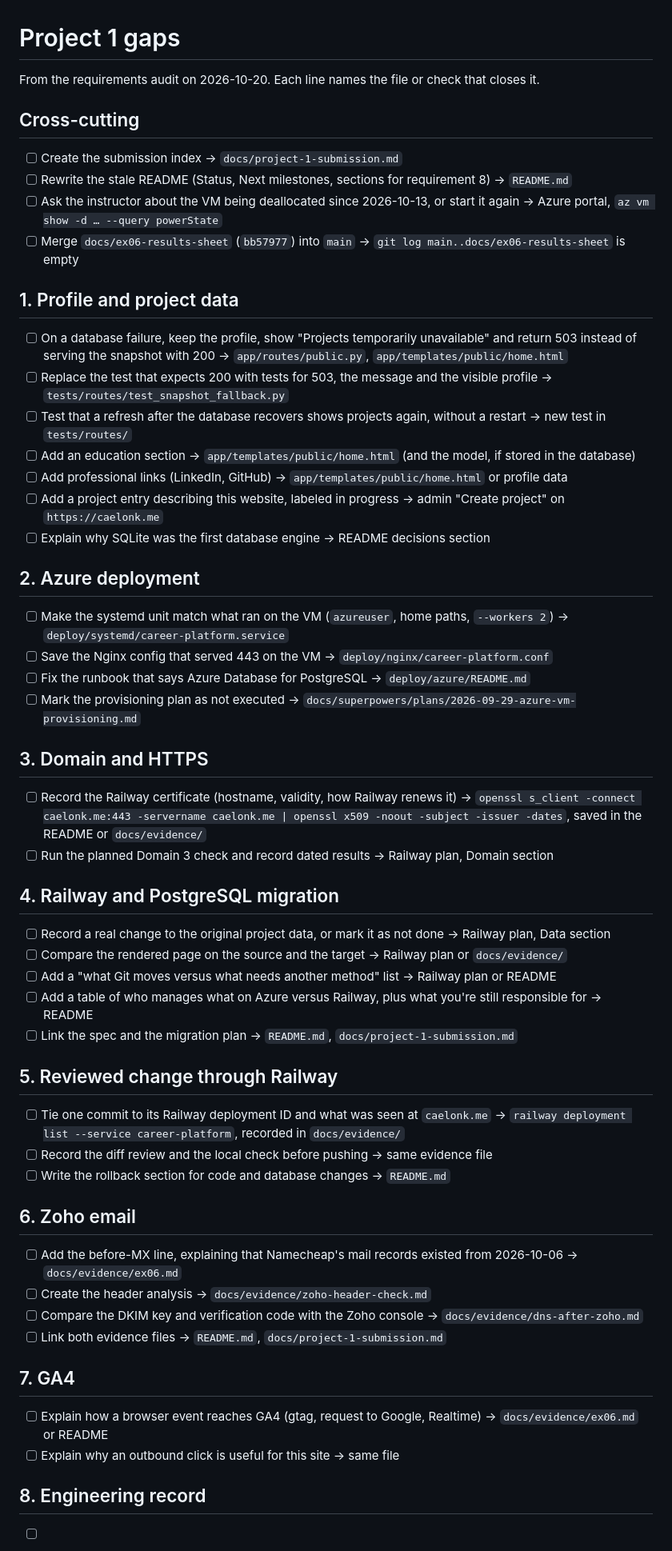
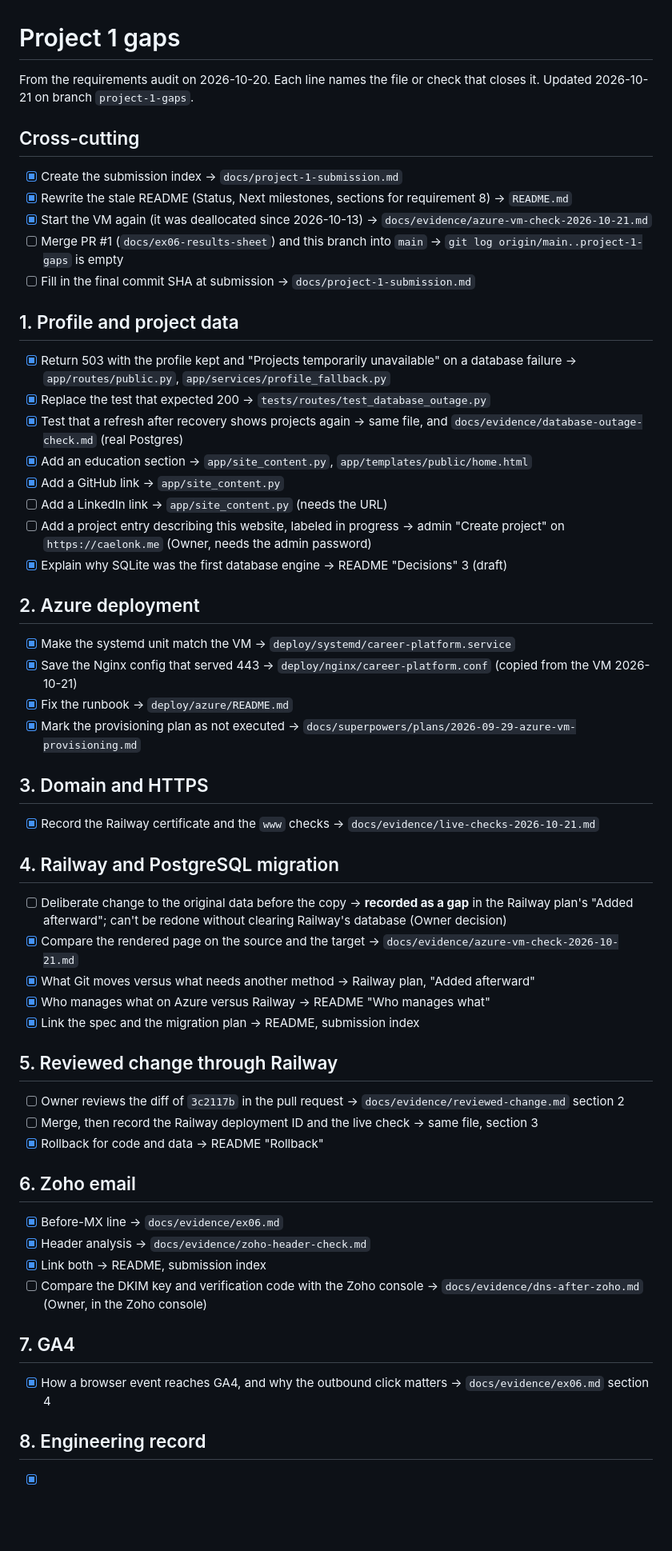
Before and after one commit to caelonk/career-platform, a Markdown page: TASKS.md, the part around one of its changes. Shown at 80% size. Rendered like a GitHub page; blank space fills up the shorter version.

Commit message:
docs: update the Project 1 gap checklist
Co-Authored-By: Claude Opus 5.5 <noreply@anthropic.com>

```diff
--- a/TASKS.md
+++ b/TASKS.md
@@ -1,61 +1,62 @@
 # Project 1 gaps
 
 From the requirements audit on 2026-10-20. Each line names the file or check that closes it.
+Updated 2026-10-21 on branch `project-1-gaps`.
 
 ## Cross-cutting
 
-- [ ] Create the submission index → `docs/project-1-submission.md`
-- [ ] Rewrite the stale README (Status, Next milestones, sections for requirement 8) → `README.md`
-- [ ] Ask the instructor about the VM being deallocated since 2026-10-13, or start it again → Azure portal, `az vm show -d … --query powerState`
-- [ ] Merge `docs/ex06-results-sheet` (`bb57977`) into `main` → `git log main..docs/ex06-results-sheet` is empty
+- [x] Create the submission index → `docs/project-1-submission.md`
+- [x] Rewrite the stale README (Status, Next milestones, sections for requirement 8) → `README.md`
+- [x] Start the VM again (it was deallocated since 2026-10-13) → `docs/evidence/azure-vm-check-2026-10-21.md`
+- [ ] Merge PR #1 (`docs/ex06-results-sheet`) and this branch into `main` → `git log origin/main..project-1-gaps` is empty
+- [ ] Fill in the final commit SHA at submission → `docs/project-1-submission.md`
 
 ## 1. Profile and project data
 
-- [ ] On a database failure, keep the profile, show "Projects temporarily unavailable" and return 503 instead of serving the snapshot with 200 → `app/routes/public.py`, `app/templates/public/home.html`
-- [ ] Replace the test that expects 200 with tests for 503, the message and the visible profile → `tests/routes/test_snapshot_fallback.py`
-- [ ] Test that a refresh after the database recovers shows projects again, without a restart → new test in `tests/routes/`
-- [ ] Add an education section → `app/templates/public/home.html` (and the model, if stored in the database)
-- [ ] Add professional links (LinkedIn, GitHub) → `app/templates/public/home.html` or profile data
-- [ ] Add a project entry describing this website, labeled in progress → admin "Create project" on `https://caelonk.me`
-- [ ] Explain why SQLite was the first database engine → README decisions section
+- [x] Return 503 with the profile kept and "Projects temporarily unavailable" on a database failure → `app/routes/public.py`, `app/services/profile_fallback.py`
+- [x] Replace the test that expected 200 → `tests/routes/test_database_outage.py`
+- [x] Test that a refresh after recovery shows projects again → same file, and `docs/evidence/database-outage-check.md` (real Postgres)
+- [x] Add an education section → `app/site_content.py`, `app/templates/public/home.html`
+- [x] Add a GitHub link → `app/site_content.py`
+- [ ] Add a LinkedIn link → `app/site_content.py` (needs the URL)
+- [ ] Add a project entry describing this website, labeled in progress → admin "Create project" on `https://caelonk.me` (Owner, needs the admin password)
+- [x] Explain why SQLite was the first database engine → README "Decisions" 3 (draft)
 
 ## 2. Azure deployment
 
-- [ ] Make the systemd unit match what ran on the VM (`azureuser`, home paths, `--workers 2`) → `deploy/systemd/career-platform.service`
-- [ ] Save the Nginx config that served 443 on the VM → `deploy/nginx/career-platform.conf`
-- [ ] Fix the runbook that says Azure Database for PostgreSQL → `deploy/azure/README.md`
-- [ ] Mark the provisioning plan as not executed → `docs/superpowers/plans/2026-09-29-azure-vm-provisioning.md`
+- [x] Make the systemd unit match the VM → `deploy/systemd/career-platform.service`
+- [x] Save the Nginx config that served 443 → `deploy/nginx/career-platform.conf` (copied from the VM 2026-10-21)
+- [x] Fix the runbook → `deploy/azure/README.md`
+- [x] Mark the provisioning plan as not executed → `docs/superpowers/plans/2026-09-29-azure-vm-provisioning.md`
 
 ## 3. Domain and HTTPS
 
-- [ ] Record the Railway certificate (hostname, validity, how Railway renews it) → `openssl s_client -connect caelonk.me:443 -servername caelonk.me | openssl x509 -noout -subject -issuer -dates`, saved in the README or `docs/evidence/`
-- [ ] Run the planned Domain 3 check and record dated results → Railway plan, Domain section
+- [x] Record the Railway certificate and the `www` checks → `docs/evidence/live-checks-2026-10-21.md`
 
 ## 4. Railway and PostgreSQL migration
 
-- [ ] Record a real change to the original project data, or mark it as not done → Railway plan, Data section
-- [ ] Compare the rendered page on the source and the target → Railway plan or `docs/evidence/`
-- [ ] Add a "what Git moves versus what needs another method" list → Railway plan or README
-- [ ] Add a table of who manages what on Azure versus Railway, plus what you're still responsible for → README
-- [ ] Link the spec and the migration plan → `README.md`, `docs/project-1-submission.md`
+- [ ] Deliberate change to the original data before the copy → **recorded as a gap** in the Railway plan's "Added afterward"; can't be redone without clearing Railway's database (Owner decision)
+- [x] Compare the rendered page on the source and the target → `docs/evidence/azure-vm-check-2026-10-21.md`
+- [x] What Git moves versus what needs another method → Railway plan, "Added afterward"
+- [x] Who manages what on Azure versus Railway → README "Who manages what"
+- [x] Link the spec and the migration plan → README, submission index
 
 ## 5. Reviewed change through Railway
 
-- [ ] Tie one commit to its Railway deployment ID and what was seen at `caelonk.me` → `railway deployment list --service career-platform`, recorded in `docs/evidence/`
-- [ ] Record the diff review and the local check before pushing → same evidence file
-- [ ] Write the rollback section for code and database changes → `README.md`
+- [ ] Owner reviews the diff of `3c2117b` in the pull request → `docs/evidence/reviewed-change.md` section 2
+- [ ] Merge, then record the Railway deployment ID and the live check → same file, section 3
+- [x] Rollback for code and data → README "Rollback"
 
 ## 6. Zoho email
 
-- [ ] Add the before-MX line, explaining that Namecheap's mail records existed from 2026-10-06 → `docs/evidence/ex06.md`
-- [ ] Create the header analysis → `docs/evidence/zoho-header-check.md`
-- [ ] Compare the DKIM key and verification code with the Zoho console → `docs/evidence/dns-after-zoho.md`
-- [ ] Link both evidence files → `README.md`, `docs/project-1-submission.md`
+- [x] Before-MX line → `docs/evidence/ex06.md`
+- [x] Header analysis → `docs/evidence/zoho-header-check.md`
+- [x] Link both → README, submission index
+- [ ] Compare the DKIM key and verification code with the Zoho console → `docs/evidence/dns-after-zoho.md` (Owner, in the Zoho console)
 
 ## 7. GA4
 
-- [ ] Explain how a browser event reaches GA4 (gtag, request to Google, Realtime) → `docs/evidence/ex06.md` or README
-- [ ] Explain why an outbound click is useful for this site → same file
+- [x] How a browser event reaches GA4, and why the outbound click matters → `docs/evidence/ex06.md` section 4
 
 ## 8. Engineering record
 
```
Also changed, not shown: other parts of TASKS.md (+5 -6 lines).
